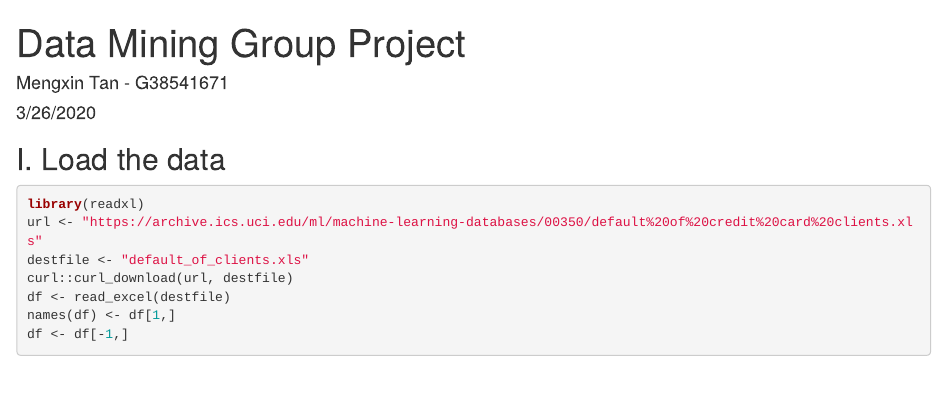
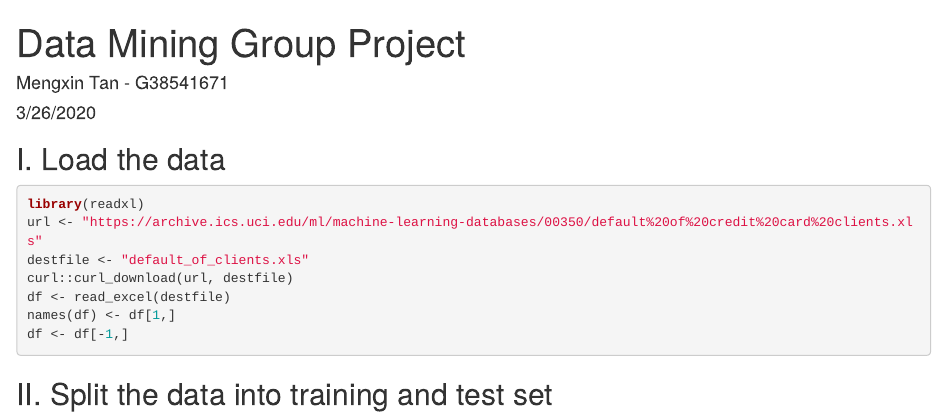
Before and after one commit to MaxineTan/DataMiningProject, an R Markdown document (GP.Rmd): the page in a window 1100 px wide, from its top. Rendered offline with R 4.5, knitr and Pandoc, with nearby package versions; the code chunks are not run, so their results and figures are left out; drawn as R Markdown's standard HTML page in place of the format the file asks for.

Commit message:
add new changes

````diff
--- a/GP.Rmd
+++ b/GP.Rmd
@@ -19,3 +19,5 @@ df <- read_excel(destfile)
 names(df) <- df[1,]
 df <- df[-1,]
 ```
+
+## II. Split the data into training and test set
````
Also changed, not shown: 2 other files.
